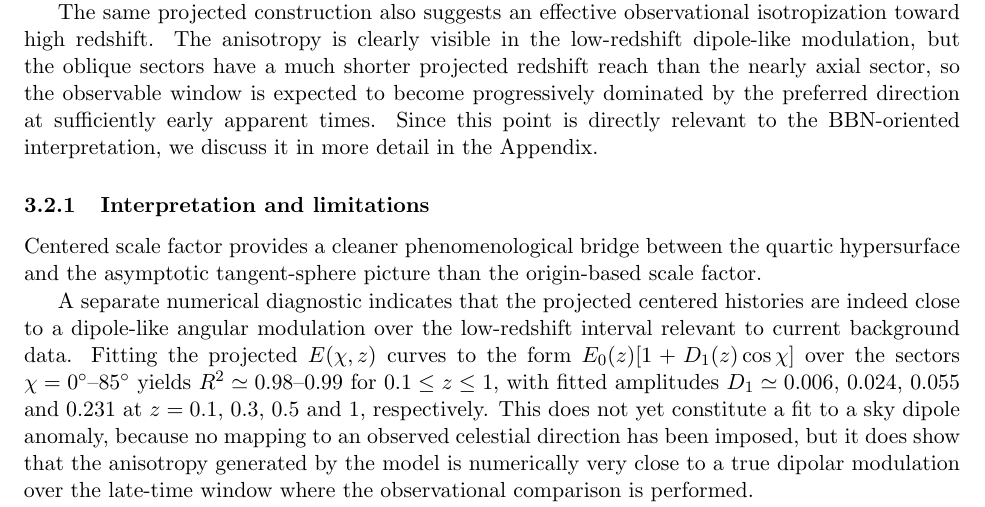
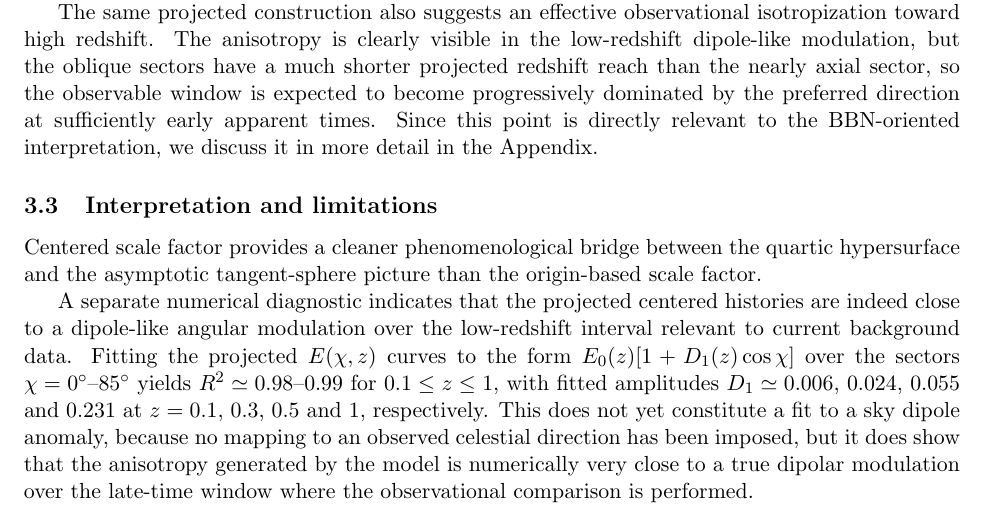
Before and after one commit to robertmonjo/hippopede, a LaTeX paper (main-hippopede.tex): part of page 12 of 20, cut so that both start at the same text. Compiled offline with pdfLaTeX.

Commit message:
Update on Overleaf.

```diff
--- a/main-hippopede.tex
+++ b/main-hippopede.tex
@@ -341,7 +341,7 @@ At the purely geometric level, the same appendix also clarifies how the quartic
 
 The same projected construction also suggests an effective observational isotropization toward high redshift. The anisotropy is clearly visible in the low-redshift dipole-like modulation, but the oblique sectors have a much shorter projected redshift reach than the nearly axial sector, so the observable window is expected to become progressively dominated by the preferred direction at sufficiently early apparent times. Since this point is directly relevant to the BBN-oriented interpretation, we discuss it in more detail in the Appendix.
 
-\subsubsection{Interpretation and limitations}
+\subsection{Interpretation and limitations}
 
 Centered scale factor provides a cleaner phenomenological bridge between the quartic hypersurface and the asymptotic tangent-sphere picture than the origin-based scale factor.
 
```
